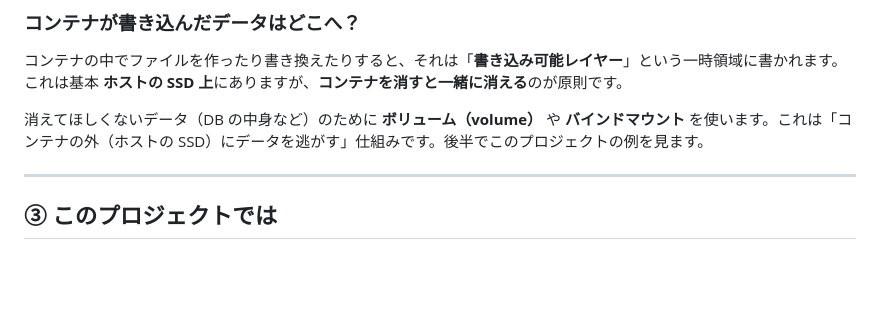
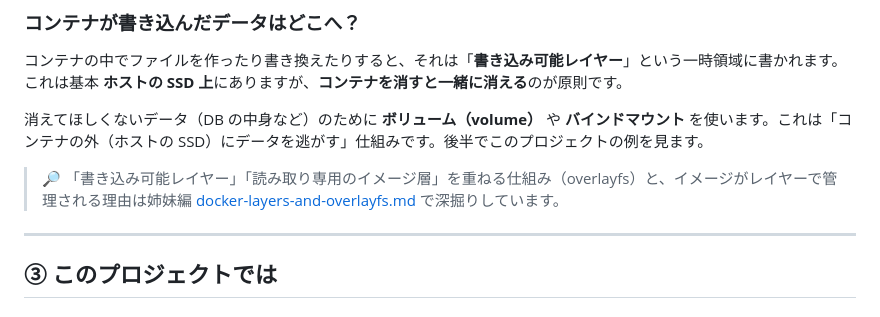
Before and after one commit to 0000masa/react-laravel-practice-public, a Markdown page: docs/notes/container-memory-vs-ssd.md, the part around the change. Drawn GitHub-style; blank space fills up the shorter version.

Commit message:
ドキュメントを更新し、レイヤーと overlayfs の仕組みについての詳細を追加。関連情報を姉妹編にリンクしました。

```diff
--- a/docs/notes/container-memory-vs-ssd.md
+++ b/docs/notes/container-memory-vs-ssd.md
@@ -74,6 +74,8 @@ Linux には「**名前空間（namespace）**」と「**cgroups**」という
 コンテナの中でファイルを作ったり書き換えたりすると、それは「**書き込み可能レイヤー**」という一時領域に書かれます。これは基本 **ホストの SSD 上**にありますが、**コンテナを消すと一緒に消える**のが原則です。
 
 消えてほしくないデータ（DB の中身など）のために **ボリューム（volume）** や **バインドマウント** を使います。これは「コンテナの外（ホストの SSD）にデータを逃がす」仕組みです。後半でこのプロジェクトの例を見ます。
+
+> 🔎 「書き込み可能レイヤー」「読み取り専用のイメージ層」を重ねる仕組み（overlayfs）と、イメージがレイヤーで管理される理由は姉妹編 [docker-layers-and-overlayfs.md](./docker-layers-and-overlayfs.md) で深掘りしています。
 
 ---
 
```
Also changed, not shown: docs/notes/docker-layers-and-overlayfs.md (added, +198 -0 lines), docs/notes/runtime-execution-models.md (+2 -0 lines).
